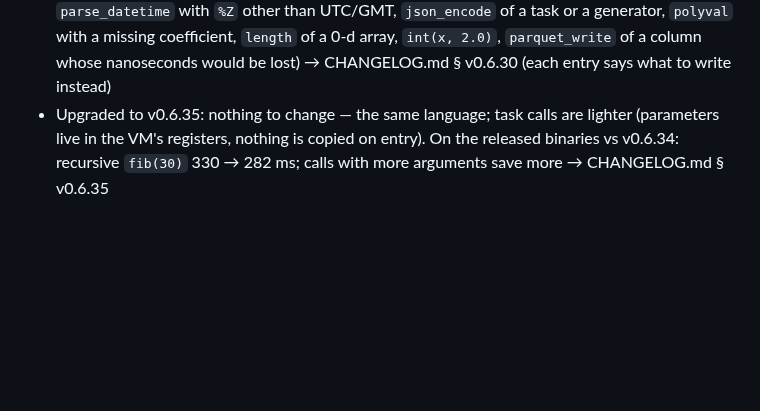
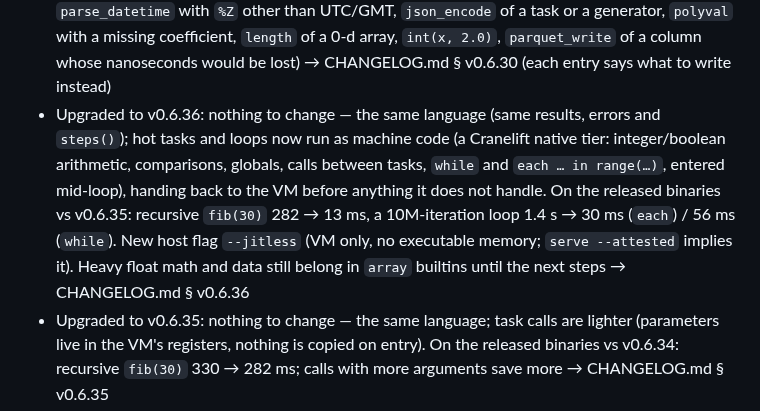
Before and after one commit to kitecosmic/synsema, a Markdown page: .synsema-skill/INDEX.md, the part around the change. Rendered like a GitHub page; blank space fills up the shorter version.

Commit message:
skill: v0.6.36 route (native tier; nothing to change), --jitless, and the compute note with released-binary figures

```diff
--- a/.synsema-skill/INDEX.md
+++ b/.synsema-skill/INDEX.md
@@ -140,6 +140,7 @@ usually version skew, not a bug.
 - Maps and lists: `get`/`items`/`merge`/`remove`/`insert`, `sort`/`sort_by(…, desc = true)`, `in`/`not in`, `xs[-1]`, iterating a map, value semantics (copy-on-write) → builtins.md § Core + types.md § Values
 - Upgraded to v0.6.29 and something fails (strict arity, `text + nothing`, strict `fmt`, value semantics, renamed builtins; data: `std`/`var` now sample, `group_by` returns `[{key, items}]`, `dot` vectors only, an empty CSV field is `nothing`, NaN propagates in `min`/`max`; `int(s, 10)` needs a name, strict `_` in literals, float `//`/`%` like CPython) → pitfalls.md § Upgrading to v0.6.29 + builtins.md § Renamed in v0.6.29
 - Upgraded to v0.6.30 and something fails (silent wrong results that are now errors: `parse_datetime` with `%Z` other than UTC/GMT, `json_encode` of a task or a generator, `polyval` with a missing coefficient, `length` of a 0-d array, `int(x, 2.0)`, `parquet_write` of a column whose nanoseconds would be lost) → CHANGELOG.md § v0.6.30 (each entry says what to write instead)
+- Upgraded to v0.6.36: nothing to change — the same language (same results, errors and `steps()`); hot tasks and loops now run as machine code (a Cranelift native tier: integer/boolean arithmetic, comparisons, globals, calls between tasks, `while` and `each … in range(…)`, entered mid-loop), handing back to the VM before anything it does not handle. On the released binaries vs v0.6.35: recursive `fib(30)` 282 → 13 ms, a 10M-iteration loop 1.4 s → 30 ms (`each`) / 56 ms (`while`). New host flag `--jitless` (VM only, no executable memory; `serve --attested` implies it). Heavy float math and data still belong in `array` builtins until the next steps → CHANGELOG.md § v0.6.36
 - Upgraded to v0.6.35: nothing to change — the same language; task calls are lighter (parameters live in the VM's registers, nothing is copied on entry). On the released binaries vs v0.6.34: recursive `fib(30)` 330 → 282 ms; calls with more arguments save more → CHANGELOG.md § v0.6.35
 - Upgraded to v0.6.34: nothing to change — the same language (same results, errors and `steps()`); the VM now specializes itself on the types it sees, keeps `each` variables in registers, caches global and map-key lookups. On the released binaries vs v0.6.33: recursive `fib(30)` 547 → 326 ms, a 10M-iteration loop 2.7 → 1.4 s, record reads (`r["k"]`, `r.k`) ~2.5× faster → CHANGELOG.md § v0.6.34
 - Upgraded to v0.6.33: nothing to change — the same language (same results, errors and `steps()`), run by a bytecode VM, faster than v0.6.32 on the released binaries (recursive `fib(30)` 749 → 554 ms, a 10M-iteration loop 3.4 → 2.7 s). Heavy math still belongs in `array` builtins → CHANGELOG.md § v0.6.33
```
Also changed, not shown: .synsema-skill/deploy.md (+5 -0 lines), .synsema-skill/why-synsema.md (+7 -5 lines).
